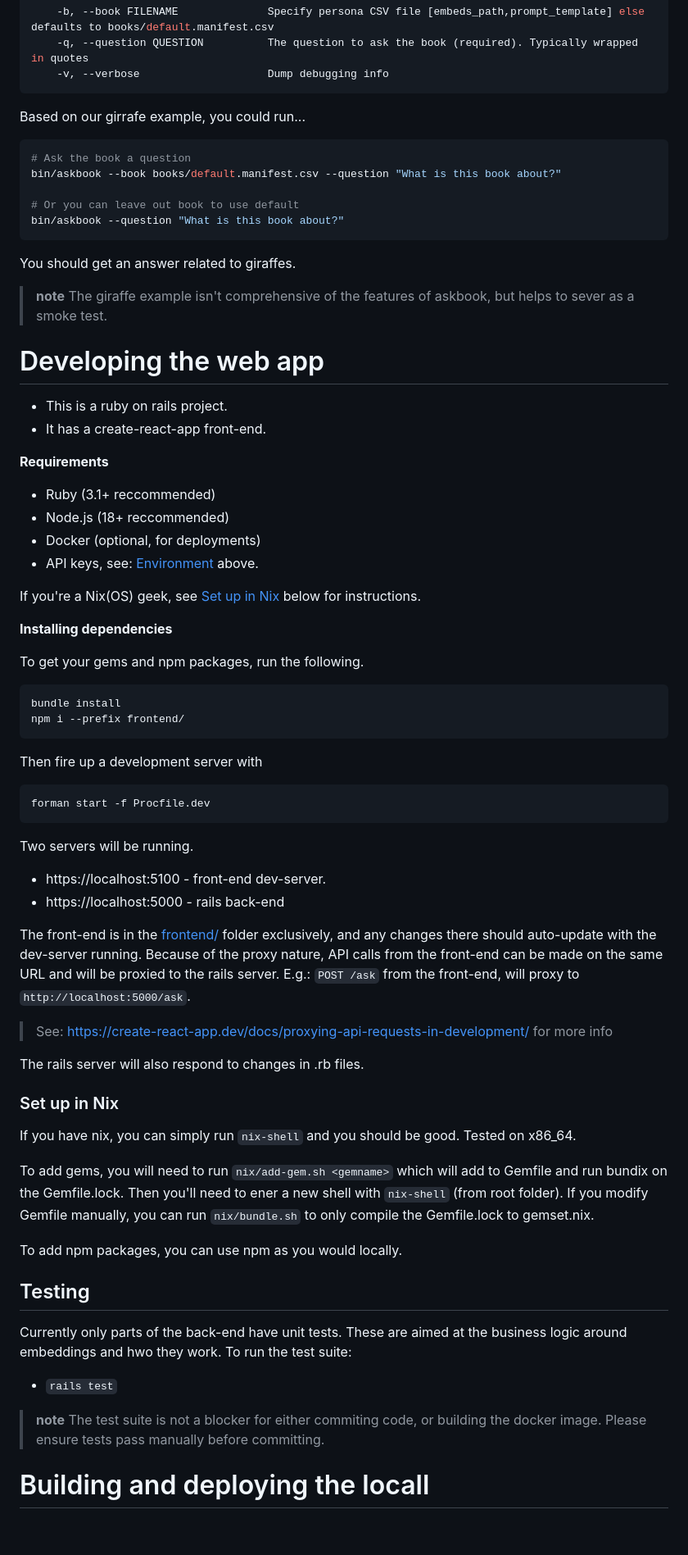
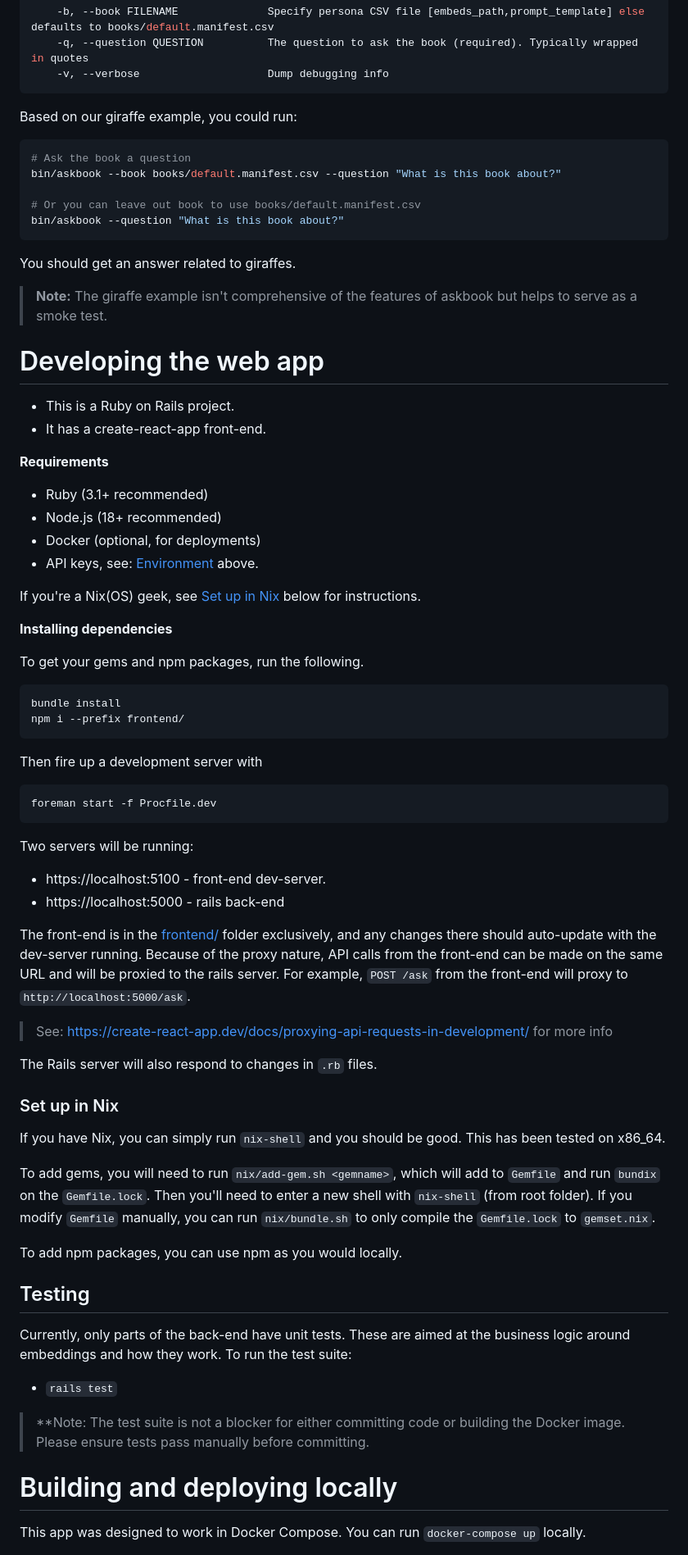
Before and after one commit to ponelat/askanybook, a Markdown page: README.md, the part around one of its changes. Shown at 82% size. GitHub-like rendering; blank space fills up the shorter version.

````diff
--- a/README.md
+++ b/README.md
@@ -91,31 +89,30 @@ Usage: askbook --book ./book.manifest.csv --question QUESTION
     -v, --verbose                    Dump debugging info
 ```
 
-Based on our girrafe example, you could run...
+Based on our giraffe example, you could run:
 
 ```sh
 # Ask the book a question
 bin/askbook --book books/default.manifest.csv --question "What is this book about?"
 
-# Or you can leave out book to use default
+# Or you can leave out book to use books/default.manifest.csv
 bin/askbook --question "What is this book about?"
 ```
 
 You should get an answer related to giraffes.
 
-> **note**
->  The giraffe example isn't comprehensive of the features of askbook, but helps to sever as a smoke test.
-
+> **Note:**
+> The giraffe example isn't comprehensive of the features of askbook but helps to serve as a smoke test.
 
 # Developing the web app
 
-- This is a ruby on rails project.
+- This is a Ruby on Rails project.
 - It has a create-react-app front-end.
 
 **Requirements**
 
-- Ruby (3.1+ reccommended)
-- Node.js (18+ reccommended)
+- Ruby (3.1+ recommended)
+- Node.js (18+ recommended)
 - Docker (optional, for deployments)
 - API keys, see: [Environment](#environment) above.
 
@@ -134,39 +128,38 @@ npm i --prefix frontend/
 ```
 
 Then fire up a development server with
+
 ```sh
-forman start -f Procfile.dev
+foreman start -f Procfile.dev
 ```
 
-Two servers will be running.
+Two servers will be running:
 - https://localhost:5100 - front-end dev-server.
 - https://localhost:5000 - rails back-end
 
-The front-end is in the [frontend/](frontend/) folder exclusively, and any changes there should auto-update with the dev-server running.
-Because of the proxy nature, API calls from the front-end can be made on the same URL and will be proxied to the rails server. E.g.: `POST /ask` from the front-end, will proxy to `http://localhost:5000/ask`.
+The front-end is in the [frontend/](frontend/) folder exclusively, and any changes there should auto-update with the dev-server running. Because of the proxy nature, API calls from the front-end can be made on the same URL and will be proxied to the rails server. For example, `POST /ask` from the front-end will proxy to `http://localhost:5000/ask`.
 
 > See: https://create-react-app.dev/docs/proxying-api-requests-in-development/ for more info
 
-The rails server will also respond to changes in .rb files.
+The Rails server will also respond to changes in `.rb` files.
 
 ### Set up in Nix
 
-If you have nix, you can simply run `nix-shell` and you should be good.
-Tested on x86_64.
+If you have Nix, you can simply run `nix-shell` and you should be good. This has been tested on x86_64.
 
-To add gems, you will need to run `nix/add-gem.sh <gemname>` which will add to Gemfile and run bundix on the Gemfile.lock. Then you'll need to ener a new shell with `nix-shell` (from root folder). If you modify Gemfile manually, you can run `nix/bundle.sh` to only compile the Gemfile.lock to gemset.nix.
+To add gems, you will need to run `nix/add-gem.sh <gemname>`, which will add to `Gemfile` and run `bundix` on the `Gemfile.lock`. Then you'll need to enter a new shell with `nix-shell` (from root folder). If you modify `Gemfile` manually, you can run `nix/bundle.sh` to only compile the `Gemfile.lock` to `gemset.nix`.
 
 To add npm packages, you can use npm as you would locally.
 
 ## Testing
 
-Currently only parts of the back-end have unit tests. These are aimed at the business logic around embeddings and hwo they work. To run the test suite:
+Currently, only parts of the back-end have unit tests. These are aimed at the business logic around embeddings and how they work. To run the test suite:
 
 - `rails test`
 
-> **note**
-> The test suite is not a blocker for either commiting code, or building the docker image. Please ensure tests pass manually before committing.
+> **Note: The test suite is not a blocker for either committing code or building the Docker image. Please ensure tests pass manually before committing.
 
+# Building and deploying locally
 
-# Building and deploying the locall
+This app was designed to work in Docker Compose. You can run `docker-compose up` locally.
 
````
Also changed, not shown: other parts of README.md (+38 -44 lines).
